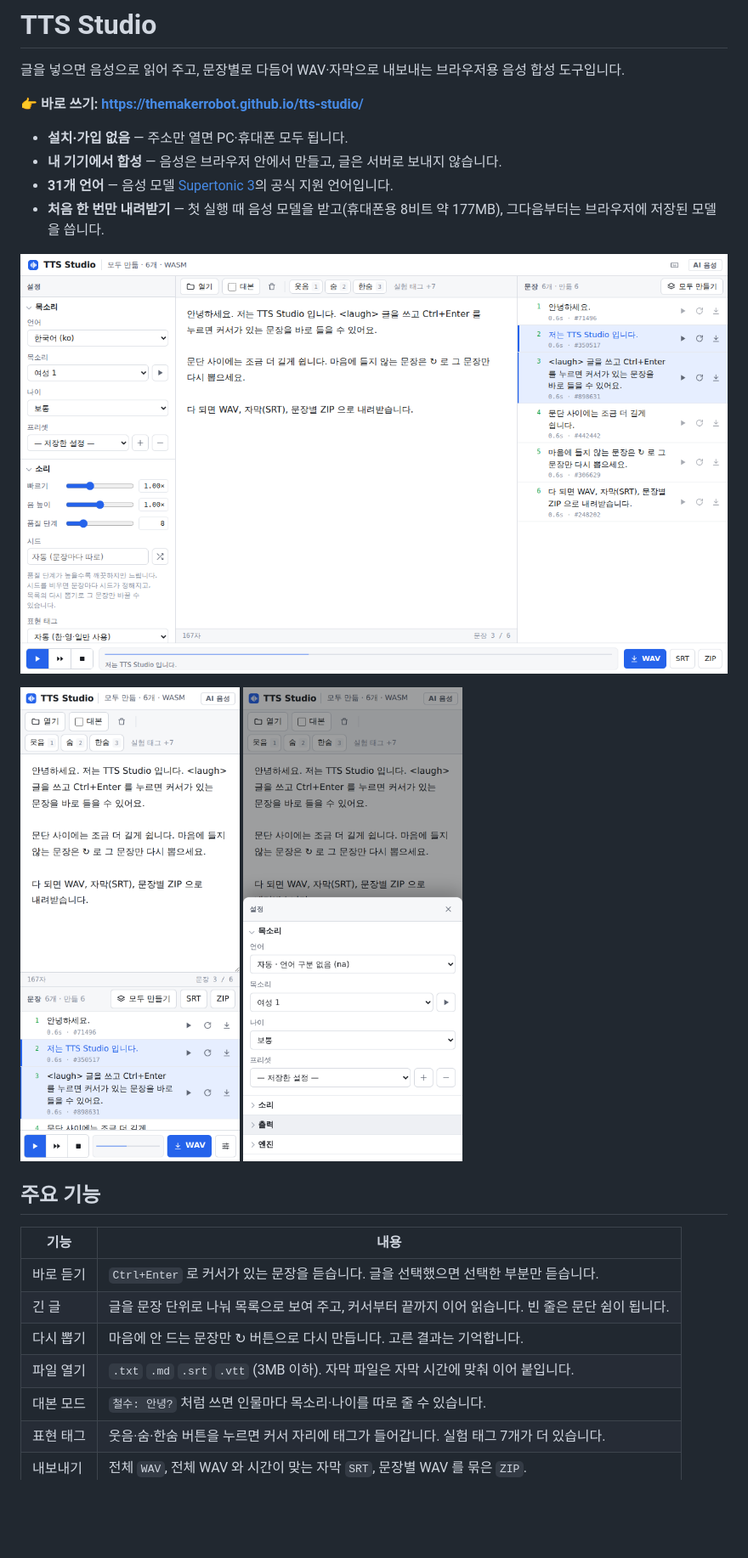
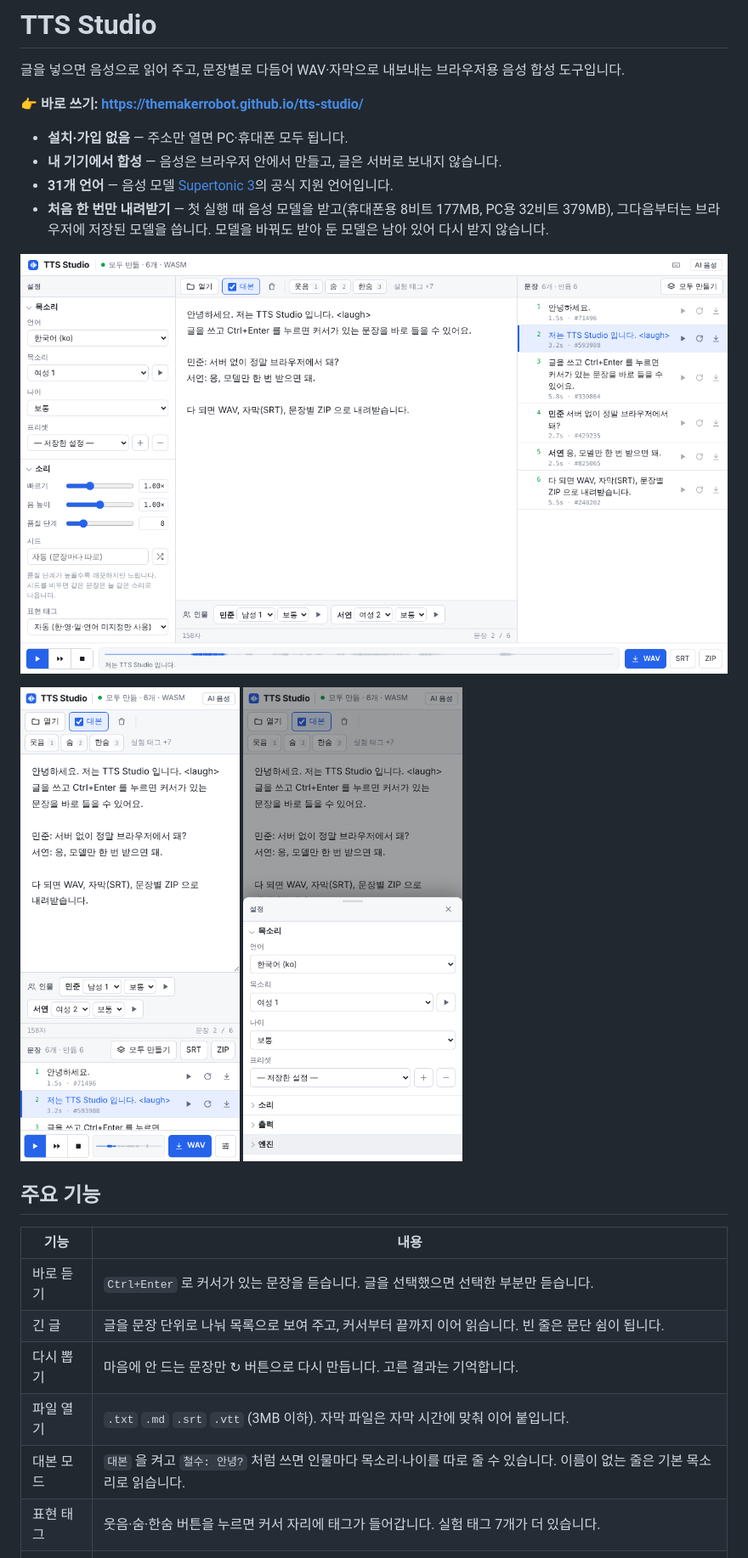
Before and after one commit to themakerrobot/tts-studio, a Markdown page: README.md, the part around one of its changes. Shown at 85% size. Rendered like a GitHub page; pictures changed too: docs/screenshot-mobile-settings.png, docs/screenshot-mobile.png, docs/screenshot-pc.png; blank space fills up the shorter version.

```diff
--- a/README.md
+++ b/README.md
@@ -7,7 +7,7 @@
 - **설치·가입 없음** — 주소만 열면 PC·휴대폰 모두 됩니다.
 - **내 기기에서 합성** — 음성은 브라우저 안에서 만들고, 글은 서버로 보내지 않습니다.
 - **31개 언어** — 음성 모델 [Supertonic 3](https://huggingface.co/supertone-oss-archive/supertonic-3)의 공식 지원 언어입니다.
-- **처음 한 번만 내려받기** — 첫 실행 때 음성 모델을 받고(휴대폰용 8비트 약 177MB), 그다음부터는 브라우저에 저장된 모델을 씁니다.
+- **처음 한 번만 내려받기** — 첫 실행 때 음성 모델을 받고(휴대폰용 8비트 177MB, PC용 32비트 379MB), 그다음부터는 브라우저에 저장된 모델을 씁니다. 모델을 바꿔도 받아 둔 모델은 남아 있어 다시 받지 않습니다.
 
 ![PC 화면: 왼쪽 설정, 가운데 편집기, 오른쪽 문장 목록, 아래 재생·내보내기 막대](docs/screenshot-pc.png)
 
@@ -24,7 +24,7 @@
 | 긴 글 | 글을 문장 단위로 나눠 목록으로 보여 주고, 커서부터 끝까지 이어 읽습니다. 빈 줄은 문단 쉼이 됩니다. |
 | 다시 뽑기 | 마음에 안 드는 문장만 ↻ 버튼으로 다시 만듭니다. 고른 결과는 기억합니다. |
 | 파일 열기 | `.txt` `.md` `.srt` `.vtt` (3MB 이하). 자막 파일은 자막 시간에 맞춰 이어 붙입니다. |
-| 대본 모드 | `철수: 안녕?` 처럼 쓰면 인물마다 목소리·나이를 따로 줄 수 있습니다. |
+| 대본 모드 | `대본` 을 켜고 `철수: 안녕?` 처럼 쓰면 인물마다 목소리·나이를 따로 줄 수 있습니다. 이름이 없는 줄은 기본 목소리로 읽습니다. |
 | 표현 태그 | 웃음·숨·한숨 버튼을 누르면 커서 자리에 태그가 들어갑니다. 실험 태그 7개가 더 있습니다. |
 | 내보내기 | 전체 `WAV`, 전체 WAV 와 시간이 맞는 자막 `SRT`, 문장별 WAV 를 묶은 `ZIP`. |
 
```
Also changed, not shown: other parts of README.md (+17 -3 lines), docs/TECHNICAL.md (+4 -3 lines), 6 other files.
